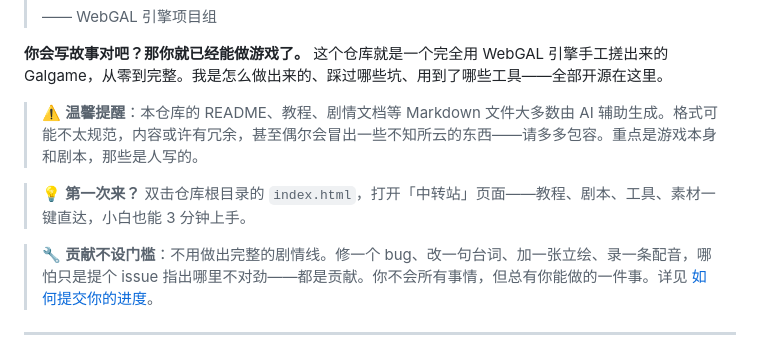
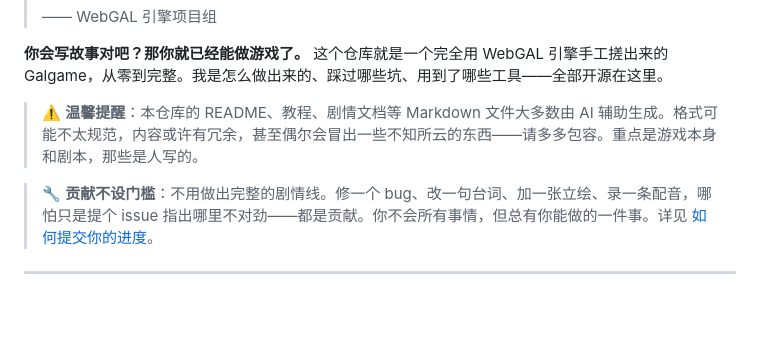
Before and after one commit to superlizi114514/Im-surrounded-by-ChenZe-Media, a Markdown page: README.md, the part around the change. Drawn GitHub-style; blank space fills up the shorter version.

Commit message:
docs: 移除已删除的 index.html 引用

```diff
--- a/README.md
+++ b/README.md
@@ -9,8 +9,6 @@
 **你会写故事对吧？那你就已经能做游戏了。** 这个仓库就是一个完全用 WebGAL 引擎手工搓出来的 Galgame，从零到完整。我是怎么做出来的、踩过哪些坑、用到了哪些工具——全部开源在这里。
 
 > ⚠️ **温馨提醒**：本仓库的 README、教程、剧情文档等 Markdown 文件大多数由 AI 辅助生成。格式可能不太规范，内容或许有冗余，甚至偶尔会冒出一些不知所云的东西——请多多包容。重点是游戏本身和剧本，那些是人写的。
-
-> 💡 **第一次来？** 双击仓库根目录的 `index.html`，打开「中转站」页面——教程、剧本、工具、素材一键直达，小白也能 3 分钟上手。
 
 > 🔧 **贡献不设门槛**：不用做出完整的剧情线。修一个 bug、改一句台词、加一张立绘、录一条配音，哪怕只是提个 issue 指出哪里不对劲——都是贡献。你不会所有事情，但总有你能做的一件事。详见 [如何提交你的进度](https://github.com/superlizi114514/Im-surrounded-by-ChenZe-Media/blob/main/tutorials/HOW_TO_CONTRIBUTE.md)。
 
```
